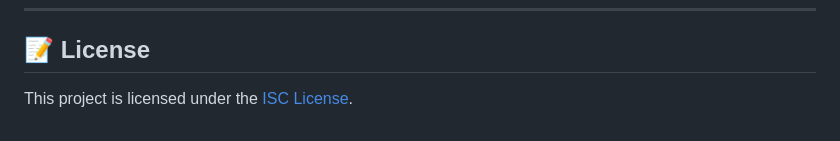
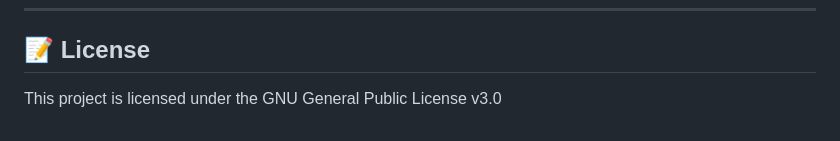
Before and after one commit to DisabledAbel/RepoLicenseEditor, a Markdown page: README.md, the part around the change. Rendered like a GitHub page.

Commit message:
Update license information in README.md

```diff
--- a/README.md
+++ b/README.md
@@ -103,4 +103,4 @@ node index.js --license mit --new-year 2024 --new-name "Jane Smith"
 
 ## 📝 License
 
-This project is licensed under the [ISC License](LICENSE).
+This project is licensed under the GNU General Public License v3.0
```
